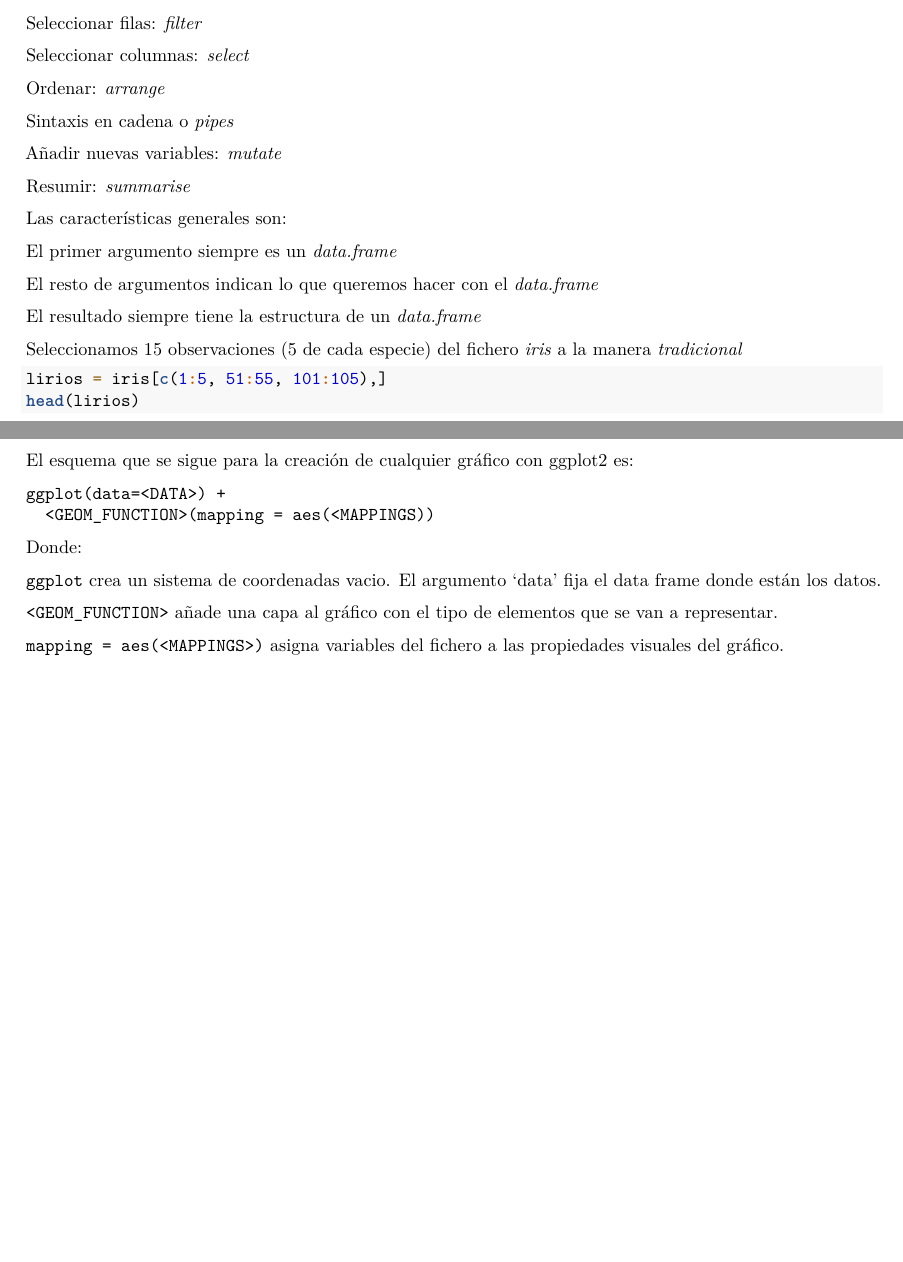
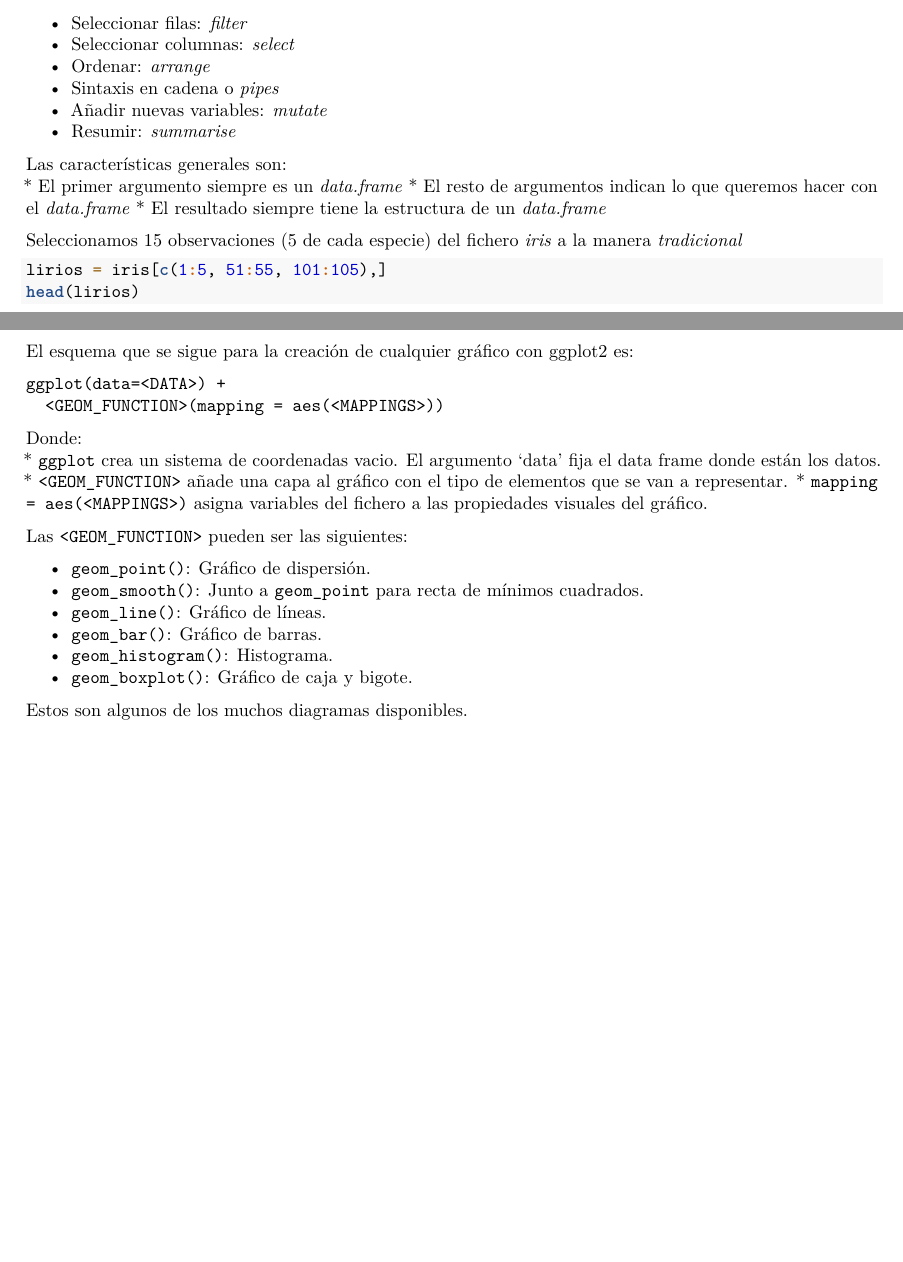
Before and after one commit to Donettello/Master_Ciencias_Datos, an R Markdown document (MAE/Tema_0/Apuntes_R.Rmd): two parts of pages 7 and 12 of 12, joined at a grey line, cut so that both start at the same text, the shorter picture padded with empty space. Rendered offline with R 4.5, knitr and Pandoc, then LaTeX, with nearby package versions; both versions are drawn in the output format of the newer one; some code elsewhere in the file could not run offline.

Commit message:
Añadido Apuntes R

````diff
--- a/MAE/Tema_0/Apuntes_R.Rmd
+++ b/MAE/Tema_0/Apuntes_R.Rmd
@@ -2,7 +2,7 @@
 title: "Apuntes Métodos Avanzados en Estadística"
 author: "Alvaro"
 date: "14/09/2023"
-output: html_document
+output: pdf_document
 ---
 
 ```{r setup, include=FALSE}
@@ -236,12 +233,0 @@ Es un paquete de tidyverse que incluye las acciones más comunes que se realizan
-<li> Seleccionar filas: *filter*</li>
-<li> Seleccionar columnas: *select*</li>
-<li> Ordenar: *arrange*</li>
-<li> Sintaxis en cadena o *pipes*</li>
-<li> Añadir nuevas variables: *mutate*</li>
-<li> Resumir: *summarise*</li>
-</ul>
-Las características generales son:<ul>
-<li> El primer argumento siempre es un *data.frame*</li>
-<li> El resto de argumentos indican lo que queremos hacer con el *data.frame*</li>
-<li> El resultado siempre tiene la estructura de un *data.frame*</li>
-</ul>
@@ -248,3 +237,15 @@ Las características generales son:<ul>
+* Seleccionar filas: *filter*
+* Seleccionar columnas: *select*
+* Ordenar: *arrange*
+* Sintaxis en cadena o *pipes*
+* Añadir nuevas variables: *mutate*
+* Resumir: *summarise*
+
+Las características generales son:
+* El primer argumento siempre es un *data.frame*
+* El resto de argumentos indican lo que queremos hacer con el *data.frame*
+* El resultado siempre tiene la estructura de un *data.frame*
+
 
 Seleccionamos 15 observaciones (5 de cada especie) del fichero *iris* a la manera *tradicional*
 ```{r Carga de lirios}
@@ -343,10 +345,20 @@ Para la visualización de datos se usará *ggplot2*, que es otro paquete del tid
 El esquema que se sigue para la creación de cualquier gráfico con ggplot2 es:
 ```
 ggplot(data=<DATA>) +
-  <GEOM_FUNCTION>(mapping = aes(<MAPPINGS))
+  <GEOM_FUNCTION>(mapping = aes(<MAPPINGS>))
 ```
-Donde: <ul>
-<li>```ggplot``` crea un sistema de coordenadas vacio. El argumento 'data' fija el data frame donde están los datos.</li>
-<li>```<GEOM_FUNCTION>``` añade una capa al gráfico con el tipo de elementos que se van a representar.</li>
-<li>```mapping = aes(<MAPPINGS>)``` asigna variables del fichero a las propiedades visuales del gráfico.</li>
-</ul>
+Donde:
+* ```ggplot``` crea un sistema de coordenadas vacio. El argumento 'data' fija el data frame donde están los datos.
+* ```<GEOM_FUNCTION>``` añade una capa al gráfico con el tipo de elementos que se van a representar.
+* ```mapping = aes(<MAPPINGS>)``` asigna variables del fichero a las propiedades visuales del gráfico.
+
+Las `<GEOM_FUNCTION>` pueden ser las siguientes:
+
+* `geom_point()`: Gráfico de dispersión.
+* `geom_smooth()`: Junto a `geom_point` para recta de mínimos cuadrados.
+* `geom_line()`: Gráfico de líneas.
+* `geom_bar()`: Gráfico de barras.
+* `geom_histogram()`: Histograma.
+* `geom_boxplot()`: Gráfico de caja y bigote.
+
+Estos son algunos de los muchos diagramas disponibles.
````
Also changed, not shown: MAE/Tema_0/Apuntes_R.html (deleted), MAE/Tema_0/Apuntes_R.pdf (added), MAE/Tema_0/Apuntes_R.Rmd (20 more changed lines), 1 other file.
